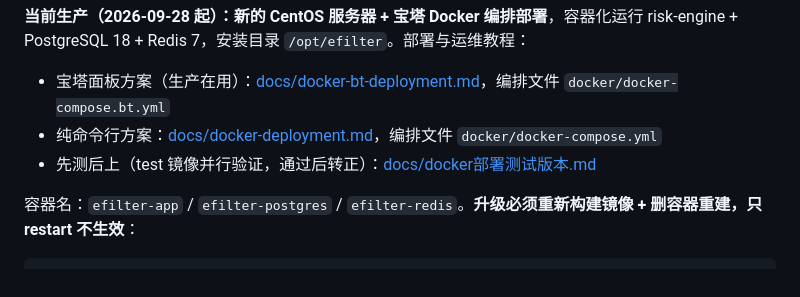
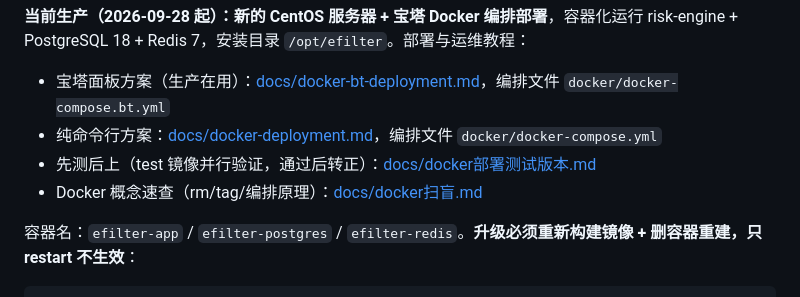
Before and after one commit to JR-coderli/efilter, a Markdown page: CLAUDE.md, the part around the change. Drawn GitHub-style.

Commit message:
docs: add docker primer covering rm/tag/orchestration basics
Co-Authored-By: Claude Code <noreply@anthropic.com>

```diff
--- a/CLAUDE.md
+++ b/CLAUDE.md
@@ -228,6 +228,7 @@ GitHub 仓库：https://github.com/JR-coderli/efilter
 - 宝塔面板方案（生产在用）：[docs/docker-bt-deployment.md](docs/docker-bt-deployment.md)，编排文件 `docker/docker-compose.bt.yml`
 - 纯命令行方案：[docs/docker-deployment.md](docs/docker-deployment.md)，编排文件 `docker/docker-compose.yml`
 - 先测后上（test 镜像并行验证，通过后转正）：[docs/docker部署测试版本.md](docs/docker部署测试版本.md)
+- Docker 概念速查（rm/tag/编排原理）：[docs/docker扫盲.md](docs/docker扫盲.md)
 
 容器名：`efilter-app` / `efilter-postgres` / `efilter-redis`。**升级必须重新构建镜像 + 删容器重建，只 restart 不生效**：
 
```
Also changed, not shown: docs/docker扫盲.md (added, +99 -0 lines).
